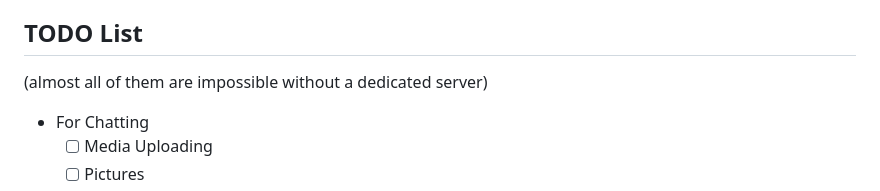
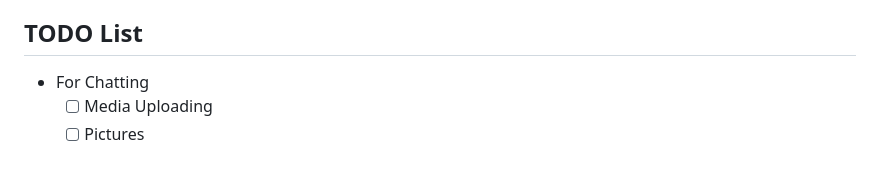
Before and after one commit to Abdifatah-Abdi/Chatify-Old, a Markdown page: README.md, the part around the change. GitHub-like rendering; blank space fills up the shorter version.

```diff
--- a/README.md
+++ b/README.md
@@ -26,7 +26,6 @@ Chatify is unique because, unlike other platforms, we don't collect and sell use
 Chatify, unlike other chatting applications, uses plain HTML, JavaScript, and CSS. Messages, Users, and Groups are stored in a database (for the time being, [Airtable](https://airtable.com)), and [Socket.io](https://socket.io/), used to send, and update messages in real-time.
 
 ## TODO List
-(almost all of them are impossible without a dedicated server)
 - For Chatting
     - [ ] Media Uploading
     - [ ] Pictures
```
